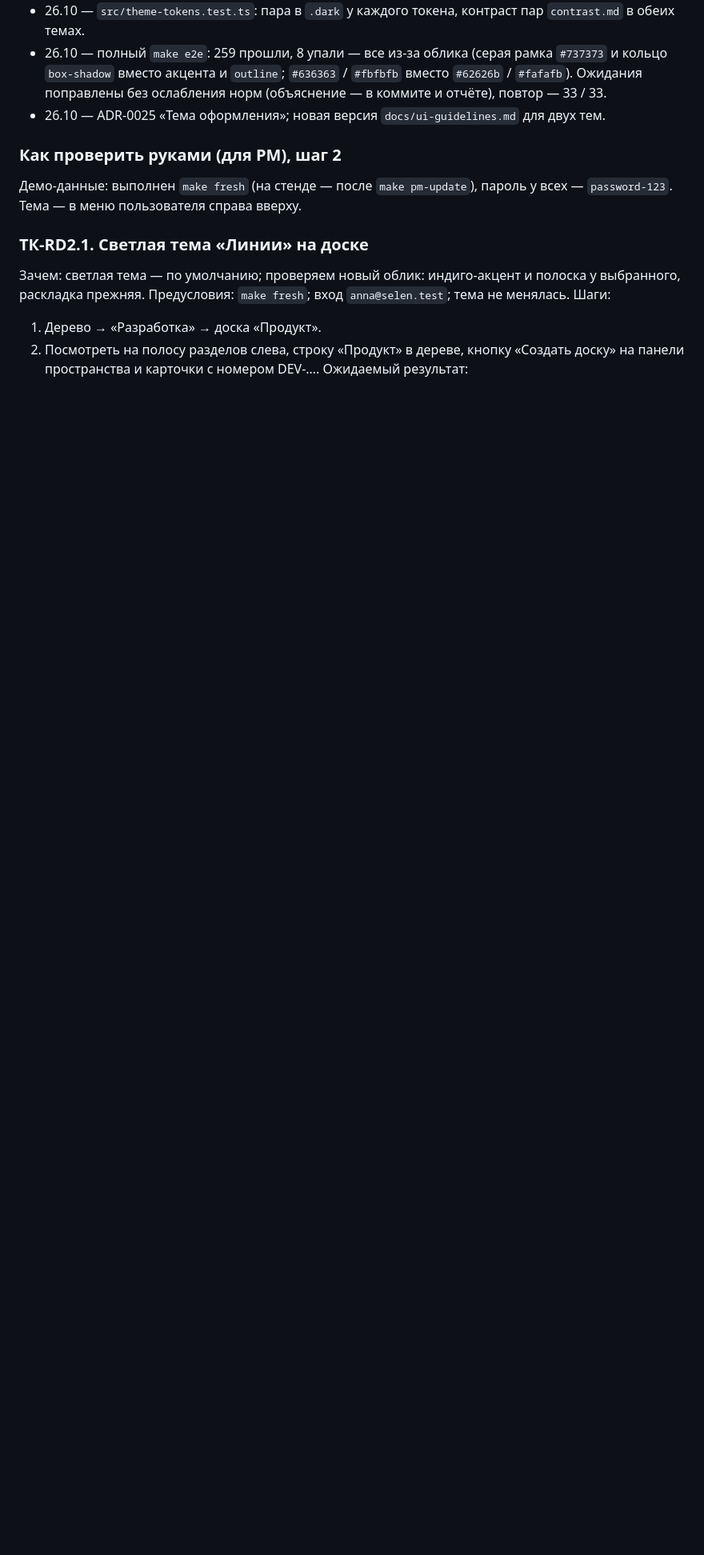
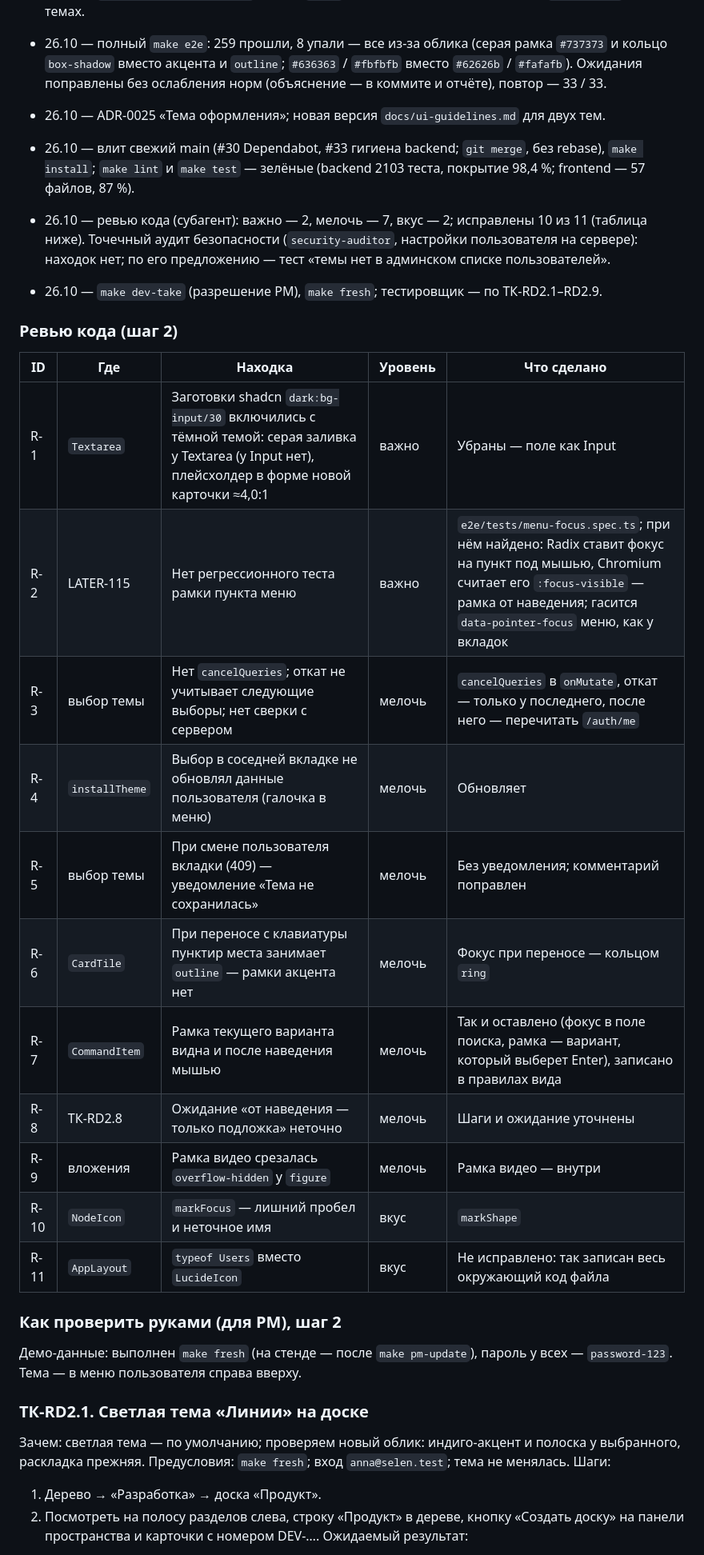
Before and after one commit to luvu1uvu/selen, a Markdown page: docs/stages/redesign.md, the part around the change. Shown at 80% size. Drawn GitHub-style; blank space fills up the shorter version.

Commit message:
docs: редизайн, шаг 2 — журнал: мерж main, итоги ревью кода и аудита
Co-Authored-By: Claude Opus 5.5 <noreply@anthropic.com>

```diff
--- a/docs/stages/redesign.md
+++ b/docs/stages/redesign.md
@@ -513,6 +513,29 @@ dev, а прототипы — файлы), hook проверен — актив
   (объяснение — в коммите и отчёте), повтор — 33 / 33.
 - 26.10 — ADR-0025 «Тема оформления»; новая версия `docs/ui-guidelines.md` для двух тем.
 
+- 26.10 — влит свежий main (#30 Dependabot, #33 гигиена backend; `git merge`, без rebase), `make install`; `make lint` и
+  `make test` — зелёные (backend 2103 теста, покрытие 98,4 %; frontend — 57 файлов, 87 %).
+- 26.10 — ревью кода (субагент): важно — 2, мелочь — 7, вкус — 2; исправлены 10 из 11 (таблица ниже). Точечный аудит
+  безопасности (`security-auditor`, настройки пользователя на сервере): находок нет; по его предложению — тест «темы нет в
+  админском списке пользователей».
+- 26.10 — `make dev-take` (разрешение PM), `make fresh`; тестировщик — по ТК-RD2.1–RD2.9.
+
+### Ревью кода (шаг 2)
+
+| ID | Где | Находка | Уровень | Что сделано |
+|---|---|---|---|---|
+| R-1 | `Textarea` | Заготовки shadcn `dark:bg-input/30` включились с тёмной темой: серая заливка у Textarea (у Input нет), плейсхолдер в форме новой карточки ≈4,0:1 | важно | Убраны — поле как Input |
+| R-2 | LATER-115 | Нет регрессионного теста рамки пункта меню | важно | `e2e/tests/menu-focus.spec.ts`; при нём найдено: Radix ставит фокус на пункт под мышью, Chromium считает его `:focus-visible` — рамка от наведения; гасится `data-pointer-focus` меню, как у вкладок |
+| R-3 | выбор темы | Нет `cancelQueries`; откат не учитывает следующие выборы; нет сверки с сервером | мелочь | `cancelQueries` в `onMutate`, откат — только у последнего, после него — перечитать `/auth/me` |
+| R-4 | `installTheme` | Выбор в соседней вкладке не обновлял данные пользователя (галочка в меню) | мелочь | Обновляет |
+| R-5 | выбор темы | При смене пользователя вкладки (409) — уведомление «Тема не сохранилась» | мелочь | Без уведомления; комментарий поправлен |
+| R-6 | `CardTile` | При переносе с клавиатуры пунктир места занимает `outline` — рамки акцента нет | мелочь | Фокус при переносе — кольцом `ring` |
+| R-7 | `CommandItem` | Рамка текущего варианта видна и после наведения мышью | мелочь | Так и оставлено (фокус в поле поиска, рамка — вариант, который выберет Enter), записано в правилах вида |
+| R-8 | ТК-RD2.8 | Ожидание «от наведения — только подложка» неточно | мелочь | Шаги и ожидание уточнены |
+| R-9 | вложения | Рамка видео срезалась `overflow-hidden` у `figure` | мелочь | Рамка видео — внутри |
+| R-10 | `NodeIcon` | `markFocus` — лишний пробел и неточное имя | вкус | `markShape` |
+| R-11 | `AppLayout` | `typeof Users` вместо `LucideIcon` | вкус | Не исправлено: так записан весь окружающий код файла |
+
 ### Как проверить руками (для PM), шаг 2
 
 Демо-данные: выполнен `make fresh` (на стенде — после `make pm-update`), пароль у всех — `password-123`. Тема — в меню
```
